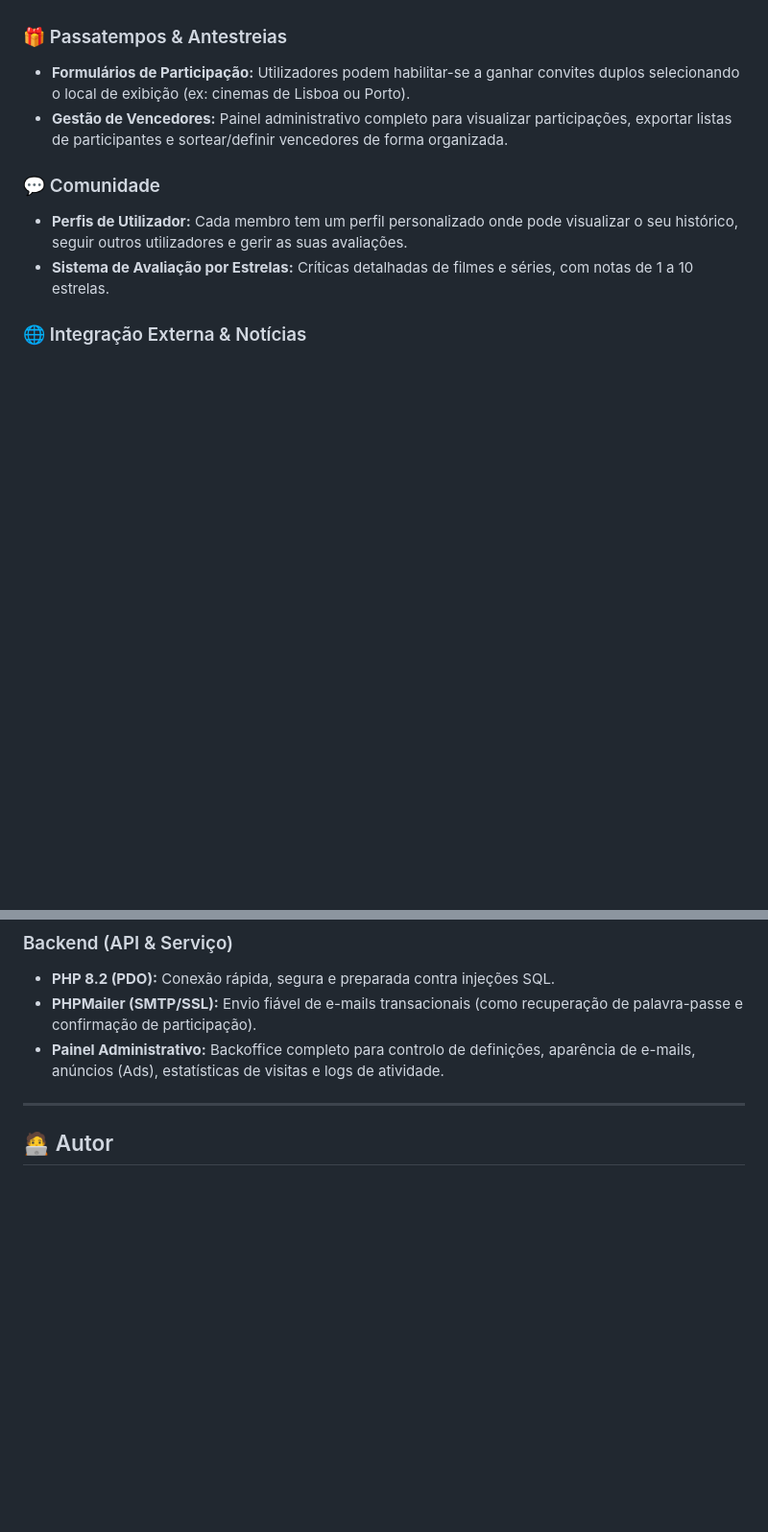
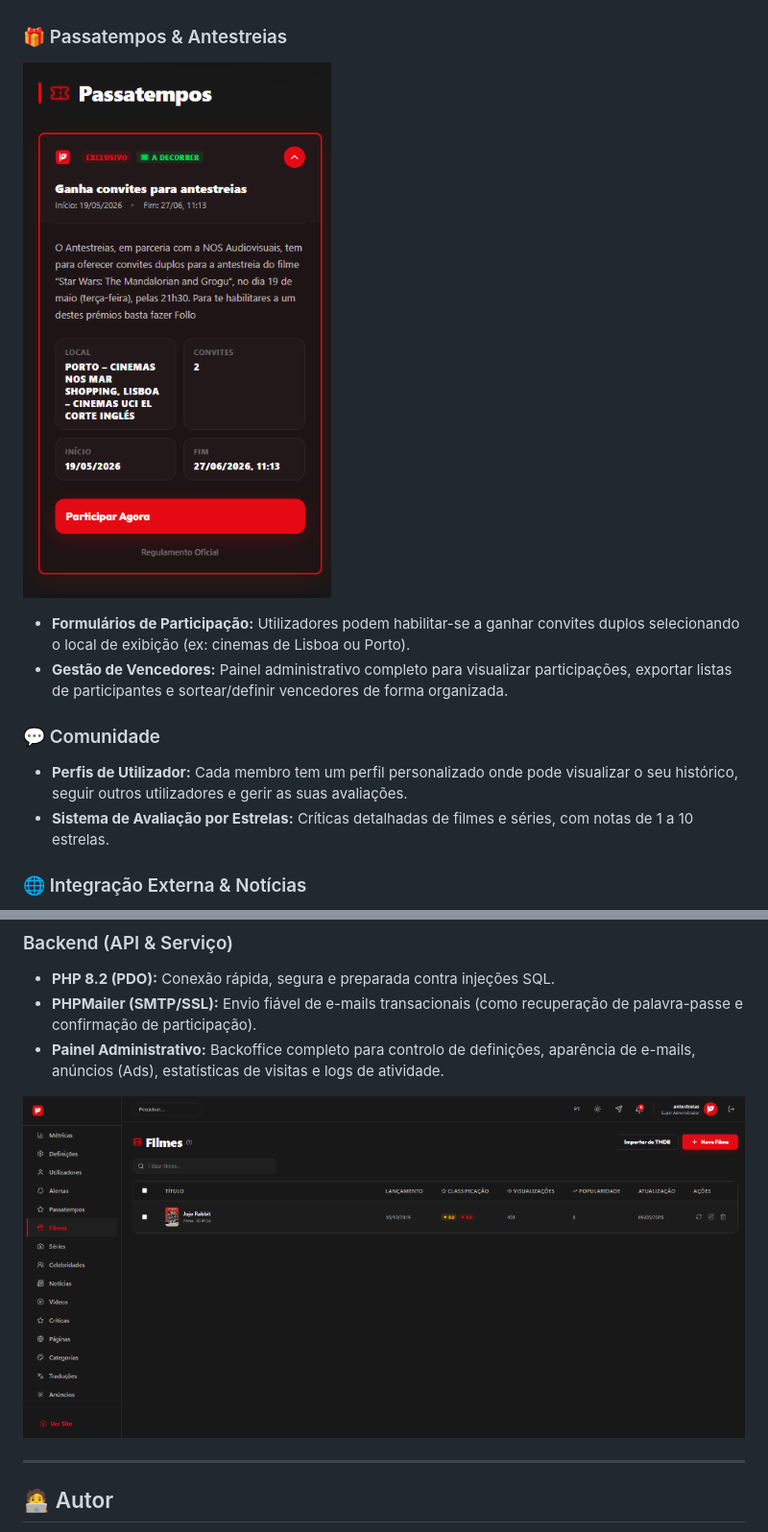
Before and after one commit to rsoliveirapt/antestreias-reactApp, a Markdown page: README.md, 2 parts joined by grey strips. Shown: that part at 96% size. Drawn GitHub-style; pictures changed too: screenshot_admin.png (added), screenshot_contests.png (added); blank space fills up the shorter version.

Commit message:
Add feature screenshots to README.md

```diff
--- a/README.md
+++ b/README.md
@@ -14,6 +14,8 @@ O **Antestreias** é uma plataforma e portal de cinema concebido para a publica
 * **Fichas de Filmes Completas:** Detalhes de elenco, país de produção, trailers oficiais, géneros e críticas associadas.
 
 ### 🎁 Passatempos & Antestreias
+![Participação em Passatempos](screenshot_contests.png)
+
 * **Formulários de Participação:** Utilizadores podem habilitar-se a ganhar convites duplos selecionando o local de exibição (ex: cinemas de Lisboa ou Porto).
 * **Gestão de Vencedores:** Painel administrativo completo para visualizar participações, exportar listas de participantes e sortear/definir vencedores de forma organizada.
 
@@ -44,6 +46,8 @@ O **Antestreias** é uma plataforma e portal de cinema concebido para a publica
 * **PHPMailer (SMTP/SSL):** Envio fiável de e-mails transacionais (como recuperação de palavra-passe e confirmação de participação).
 * **Painel Administrativo:** Backoffice completo para controlo de definições, aparência de e-mails, anúncios (Ads), estatísticas de visitas e logs de atividade.
 
+![Painel de Administração - Lista de Filmes](screenshot_admin.png)
+
 ---
 
 ## 🧑‍💻 Autor
```
